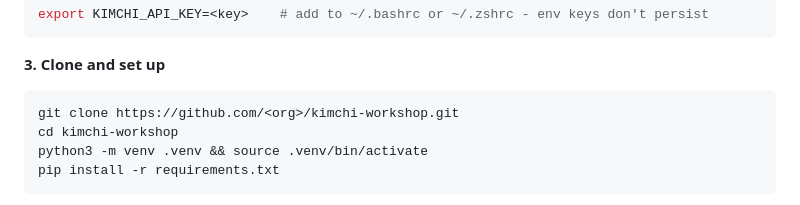
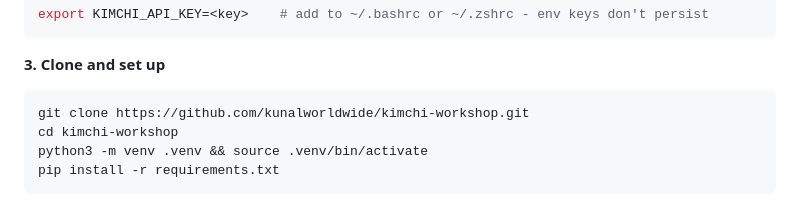
Before and after one commit to castai/kimchi-workshop, a Markdown page: README.md, the part around the change. GitHub-like rendering.

Commit message:
Point clone URLs at the published repo

````diff
--- a/README.md
+++ b/README.md
@@ -55,7 +55,7 @@ export KIMCHI_API_KEY=<key>    # add to ~/.bashrc or ~/.zshrc - env keys don't p
 **3. Clone and set up**
 
 ```bash
-git clone https://github.com/<org>/kimchi-workshop.git
+git clone https://github.com/kunalworldwide/kimchi-workshop.git
 cd kimchi-workshop
 python3 -m venv .venv && source .venv/bin/activate
 pip install -r requirements.txt
````
Also changed, not shown: workshop/PARTICIPANT.md (+1 -1 lines).
